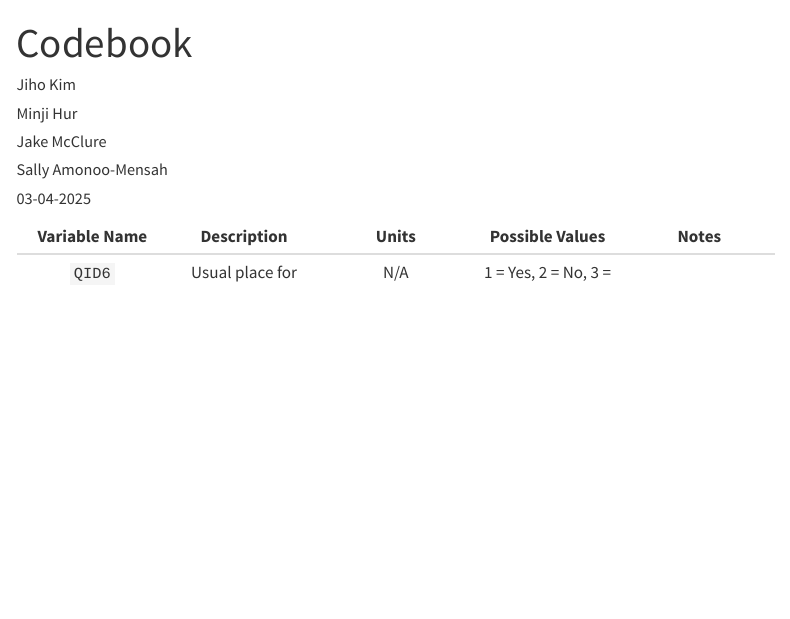
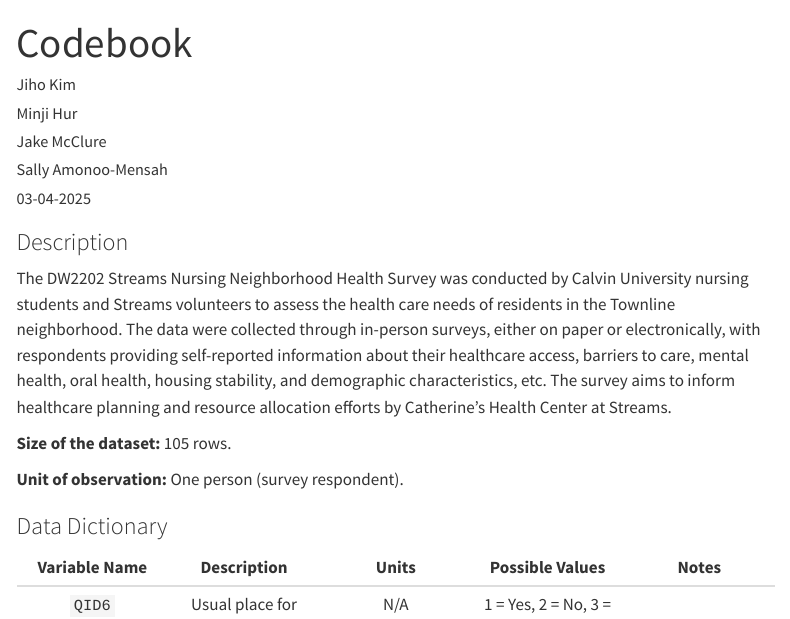
Before and after one commit to nghtctrl/proj-streams, a Quarto document (02-codebook/codebook.qmd): the page in a window 1100 px wide, from its top. Rendered offline with R 4.5, knitr and Pandoc in place of Quarto, with nearby package versions; menus at the side of the page are left out.

Commit message:
Add description

```diff
--- a/02-codebook/codebook.qmd
+++ b/02-codebook/codebook.qmd
@@ -9,6 +9,16 @@ format:
     code-tools: true
 editor: source
 ---
+
+### Description
+
+The DW2202 Streams Nursing Neighborhood Health Survey was conducted by Calvin University nursing students and Streams volunteers to assess the health care needs of residents in the Townline neighborhood. The data were collected through in-person surveys, either on paper or electronically, with respondents providing self-reported information about their healthcare access, barriers to care, mental health, oral health, housing stability, and demographic characteristics, etc. The survey aims to inform healthcare planning and resource allocation efforts by Catherine’s Health Center at Streams.
+
+**Size of the dataset:** 105 rows.
+
+**Unit of observation:** One person (survey respondent).
+
+### Data Dictionary
 
 | Variable Name | Description | Units | Possible Values | Notes |
 | :---: | :---: | :---: | :---: | :---: |
```
